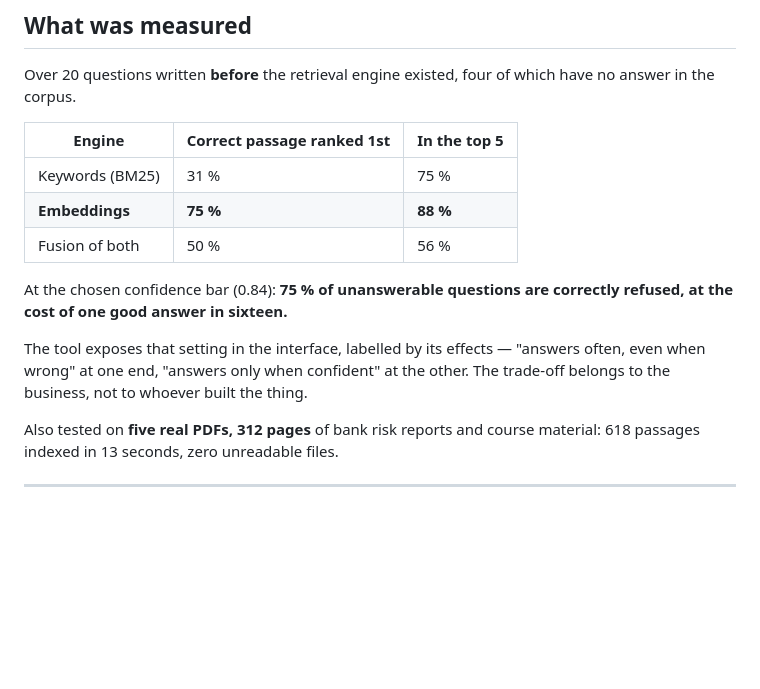
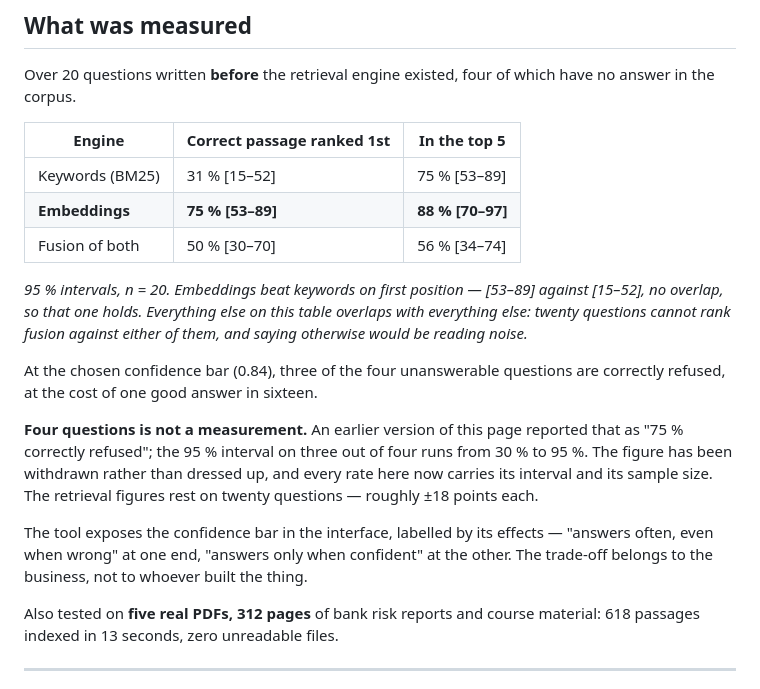
Before and after one commit to ArslaneSempai-ui/compliance-document-search, a Markdown page: README.md, the part around the change. Rendered like a GitHub page; blank space fills up the shorter version.

Commit message:
Withdraw the four-question claim and add intervals to the table

```diff
--- a/README.md
+++ b/README.md
@@ -58,16 +58,27 @@ answer in the corpus.
 
 | Engine | Correct passage ranked 1st | In the top 5 |
 |---|---|---|
-| Keywords (BM25) | 31 % | 75 % |
-| **Embeddings** | **75 %** | **88 %** |
-| Fusion of both | 50 % | 56 % |
+| Keywords (BM25) | 31 % [15–52] | 75 % [53–89] |
+| **Embeddings** | **75 % [53–89]** | **88 % [70–97]** |
+| Fusion of both | 50 % [30–70] | 56 % [34–74] |
 
-At the chosen confidence bar (0.84): **75 % of unanswerable questions are correctly
-refused, at the cost of one good answer in sixteen.**
+*95 % intervals, n = 20. Embeddings beat keywords on first position — [53–89] against
+[15–52], no overlap, so that one holds. Everything else on this table overlaps with
+everything else: twenty questions cannot rank fusion against either of them, and saying
+otherwise would be reading noise.*
 
-The tool exposes that setting in the interface, labelled by its effects — "answers often,
-even when wrong" at one end, "answers only when confident" at the other. The trade-off
-belongs to the business, not to whoever built the thing.
+At the chosen confidence bar (0.84), three of the four unanswerable questions are
+correctly refused, at the cost of one good answer in sixteen.
+
+**Four questions is not a measurement.** An earlier version of this page reported that as
+"75 % correctly refused"; the 95 % interval on three out of four runs from 30 % to 95 %.
+The figure has been withdrawn rather than dressed up, and every rate here now carries its
+interval and its sample size. The retrieval figures rest on twenty questions — roughly
+±18 points each.
+
+The tool exposes the confidence bar in the interface, labelled by its effects — "answers
+often, even when wrong" at one end, "answers only when confident" at the other. The
+trade-off belongs to the business, not to whoever built the thing.
 
 Also tested on **five real PDFs, 312 pages** of bank risk reports and course material:
 618 passages indexed in 13 seconds, zero unreadable files.
```
